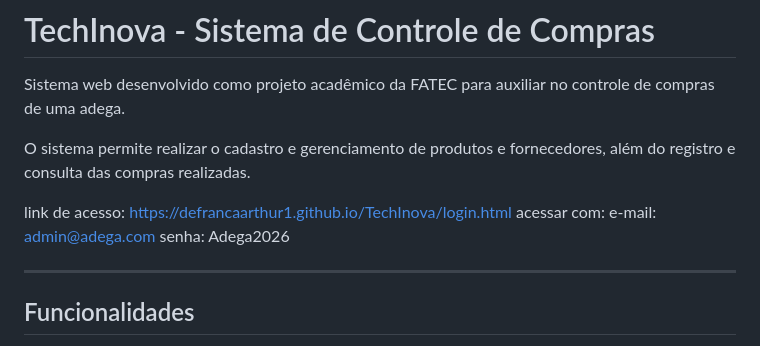
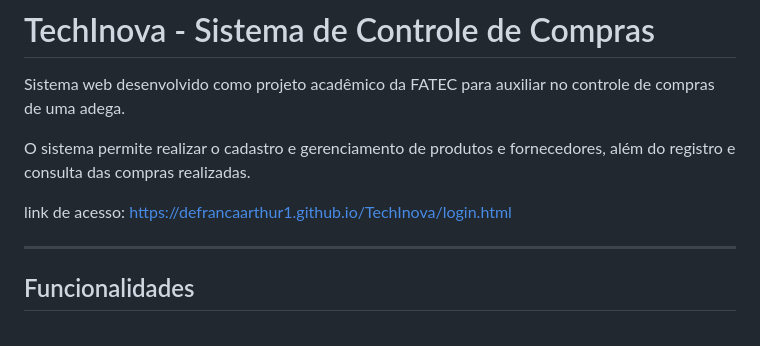
Before and after one commit to defrancaarthur1/TechInova, a Markdown page: README.md, the part around the change. Drawn GitHub-style.

Commit message:
Remove sensitive login credentials
Exclusão do e-mail e senha para pessoas aleatórias não acessaram

```diff
--- a/README.md
+++ b/README.md
@@ -5,8 +5,6 @@ Sistema web desenvolvido como projeto acadêmico da FATEC para auxiliar no contr
 O sistema permite realizar o cadastro e gerenciamento de produtos e fornecedores, além do registro e consulta das compras realizadas.
 
 link de acesso: https://defrancaarthur1.github.io/TechInova/login.html
-acessar com: e-mail: admin@adega.com
-senha: Adega2026
 
 ---
 
```
